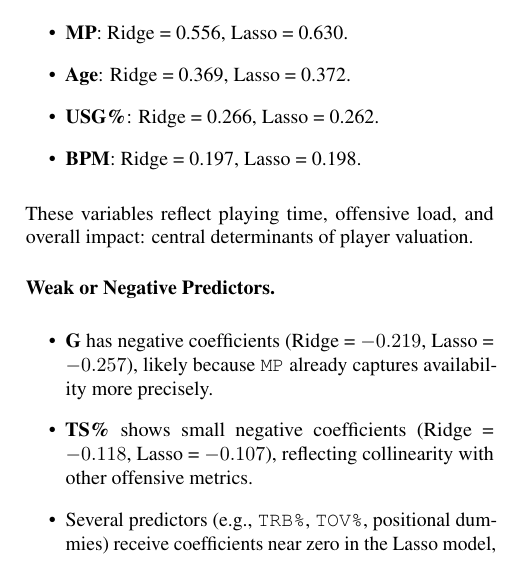
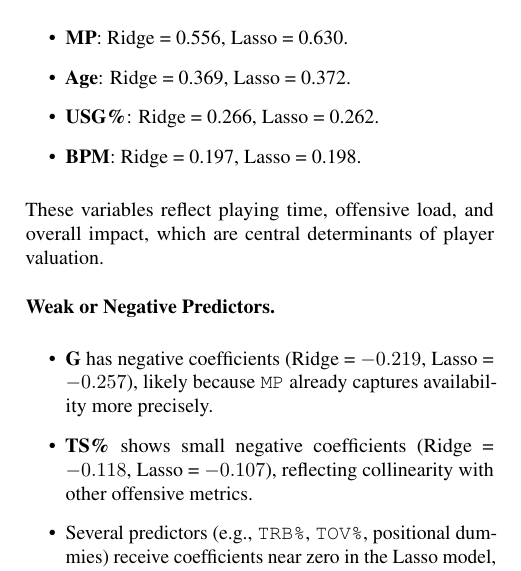
Before and after one commit to shawnmalik1/DS3001_F25_Project, a LaTeX document (milestone_results.tex): part of one column of page 4 of 5, cut so that both start at the same text. Compiled offline with pdfLaTeX.

Commit message:
Updates from Overleaf

```diff
--- a/milestone_results.tex
+++ b/milestone_results.tex
@@ -287,7 +287,7 @@ Both models identify the same core predictors:
     \item \textbf{BPM}: Ridge = 0.197, Lasso = 0.198.
 \end{itemize}
 
-These variables reflect playing time, offensive load, and overall impact: central determinants of player valuation.
+These variables reflect playing time, offensive load, and overall impact, which are central determinants of player valuation.
 
 \paragraph{Weak or Negative Predictors.}
 \begin{itemize}
```
Also changed, not shown: Predicted vs Actual (test) –Lasso.png (added), Test Residual plot.png (added), milestone_results.tex (1 more changed lines).
